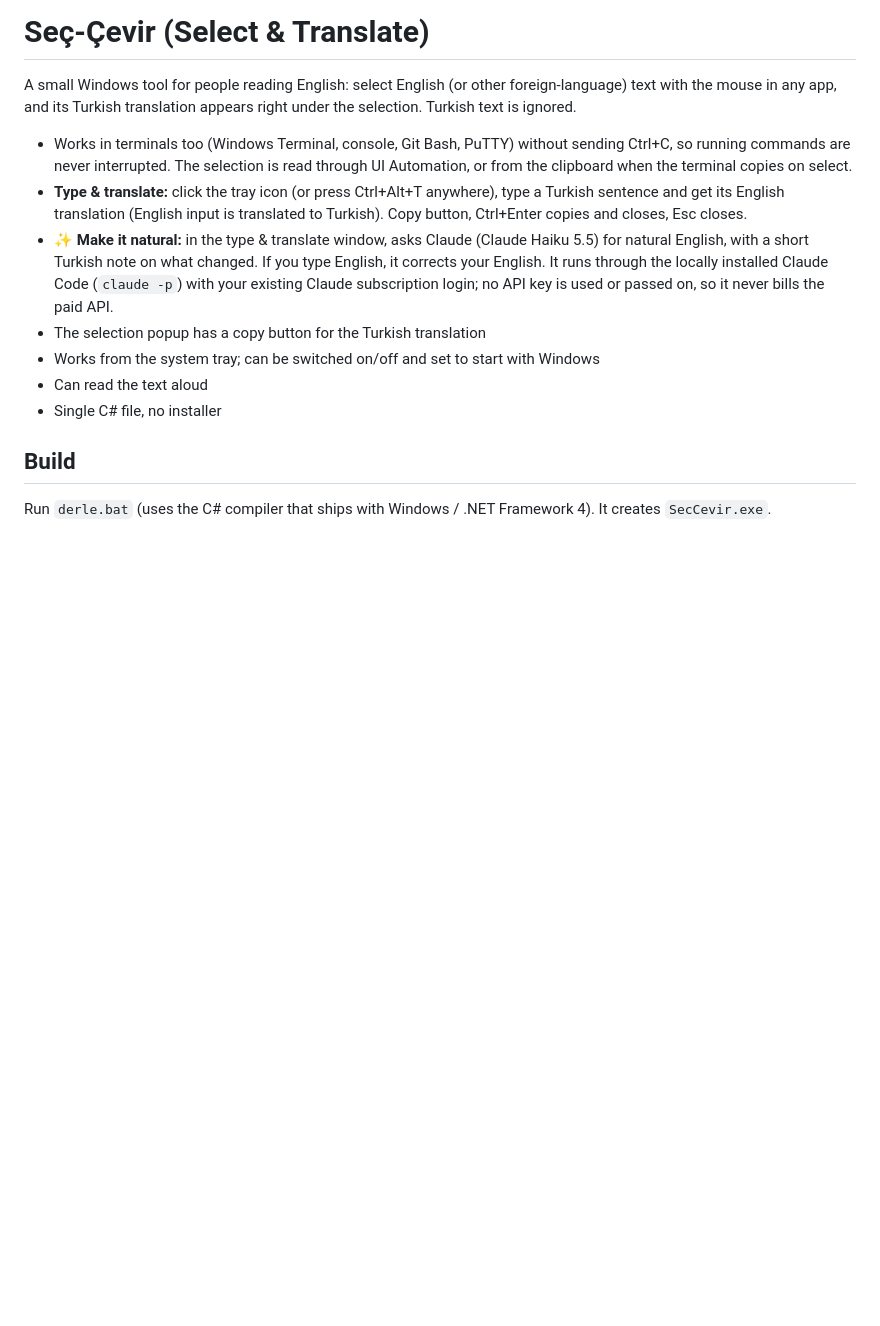
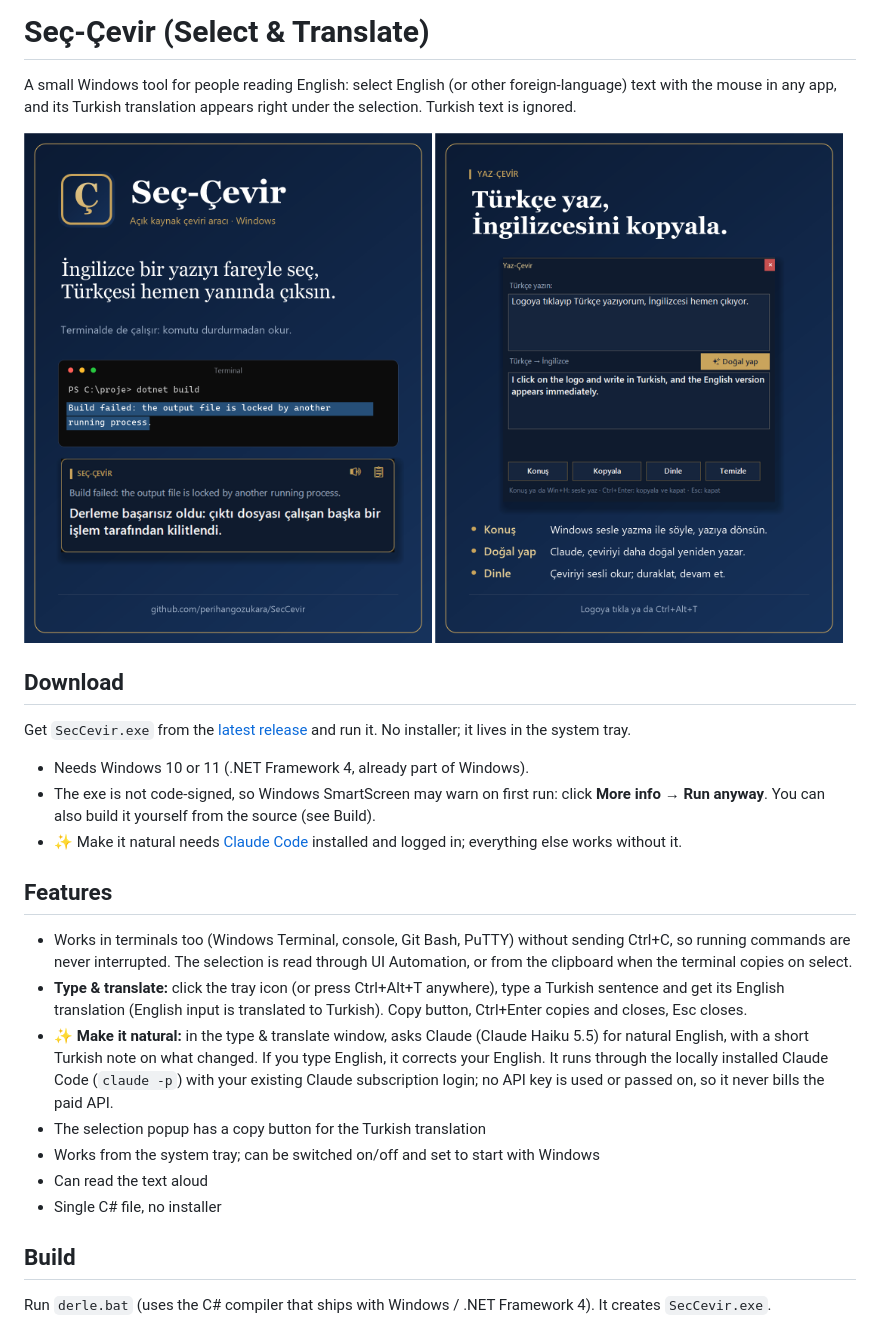
Before and after one commit to perihangozukara/SecCevir, a Markdown page: README.md, the part around the change. Rendered like a GitHub page; pictures changed too: docs/kapak.png (added), docs/yaz-cevir.png (added); blank space fills up the shorter version.

Commit message:
README: ekran görüntüleri ve indirme bölümü
Co-Authored-By: Claude Opus 5.5 <noreply@anthropic.com>

```diff
--- a/README.md
+++ b/README.md
@@ -1,6 +1,20 @@
 # Seç-Çevir (Select & Translate)
 
 A small Windows tool for people reading English: select English (or other foreign-language) text with the mouse in any app, and its Turkish translation appears right under the selection. Turkish text is ignored.
+
+<p>
+  <img src="docs/kapak.png" alt="Seç-Çevir: select English text, see the Turkish translation" width="49%">
+  <img src="docs/yaz-cevir.png" alt="Type & translate window" width="49%">
+</p>
+
+## Download
+Get `SecCevir.exe` from the [latest release](https://github.com/perihangozukara/SecCevir/releases/latest) and run it. No installer; it lives in the system tray.
+
+- Needs Windows 10 or 11 (.NET Framework 4, already part of Windows).
+- The exe is not code-signed, so Windows SmartScreen may warn on first run: click **More info → Run anyway**. You can also build it yourself from the source (see Build).
+- ✨ Make it natural needs [Claude Code](https://claude.com/claude-code) installed and logged in; everything else works without it.
+
+## Features
 
 - Works in terminals too (Windows Terminal, console, Git Bash, PuTTY) without sending Ctrl+C, so running commands are never interrupted. The selection is read through UI Automation, or from the clipboard when the terminal copies on select.
 - **Type & translate:** click the tray icon (or press Ctrl+Alt+T anywhere), type a Turkish sentence and get its English translation (English input is translated to Turkish). Copy button, Ctrl+Enter copies and closes, Esc closes.
```
